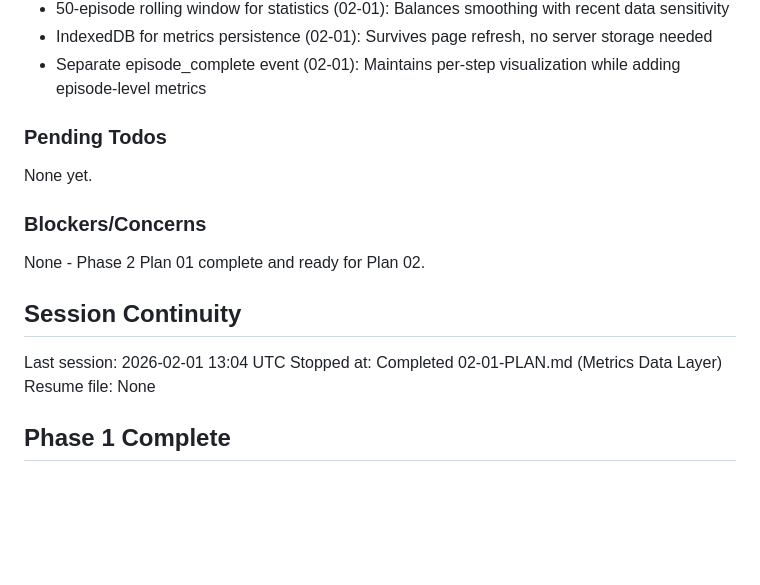
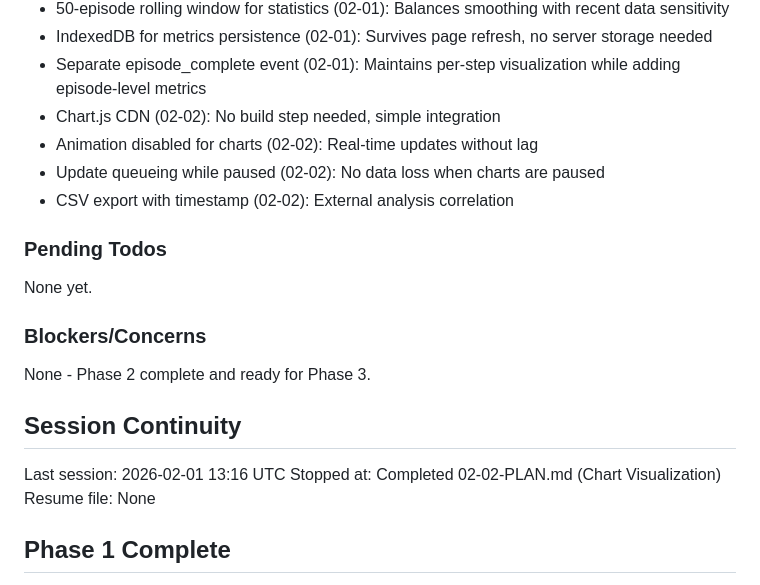
Before and after one commit to Urftt/reinforcement-learning-solitaire, a Markdown page: .planning/STATE.md, the part around one of its changes. GitHub-like rendering; blank space fills up the shorter version.

```diff
--- a/.planning/STATE.md
+++ b/.planning/STATE.md
@@ -63,6 +63,10 @@ Recent decisions affecting current work:
 - 50-episode rolling window for statistics (02-01): Balances smoothing with recent data sensitivity
 - IndexedDB for metrics persistence (02-01): Survives page refresh, no server storage needed
 - Separate episode_complete event (02-01): Maintains per-step visualization while adding episode-level metrics
+- Chart.js CDN (02-02): No build step needed, simple integration
+- Animation disabled for charts (02-02): Real-time updates without lag
+- Update queueing while paused (02-02): No data loss when charts are paused
+- CSV export with timestamp (02-02): External analysis correlation
 
 ### Pending Todos
 
@@ -70,12 +74,12 @@ None yet.
 
 ### Blockers/Concerns
 
-None - Phase 2 Plan 01 complete and ready for Plan 02.
+None - Phase 2 complete and ready for Phase 3.
 
 ## Session Continuity
 
-Last session: 2026-02-01 13:04 UTC
-Stopped at: Completed 02-01-PLAN.md (Metrics Data Layer)
+Last session: 2026-02-01 13:16 UTC
+Stopped at: Completed 02-02-PLAN.md (Chart Visualization)
 Resume file: None
 
 ## Phase 1 Complete
```
Also changed, not shown: other parts of .planning/STATE.md (+21 -25 lines), 1 other file.
